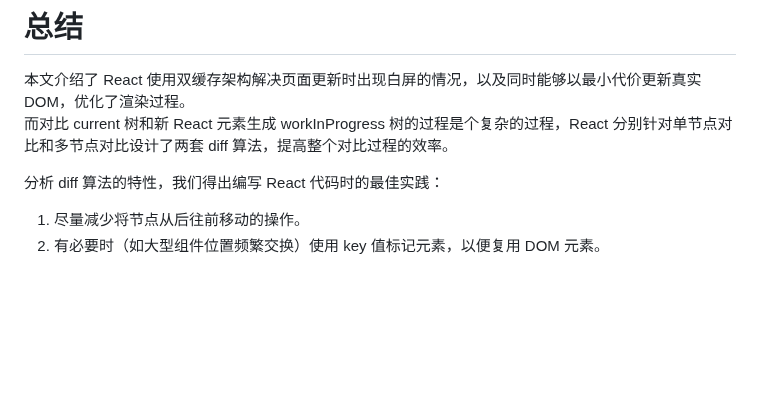
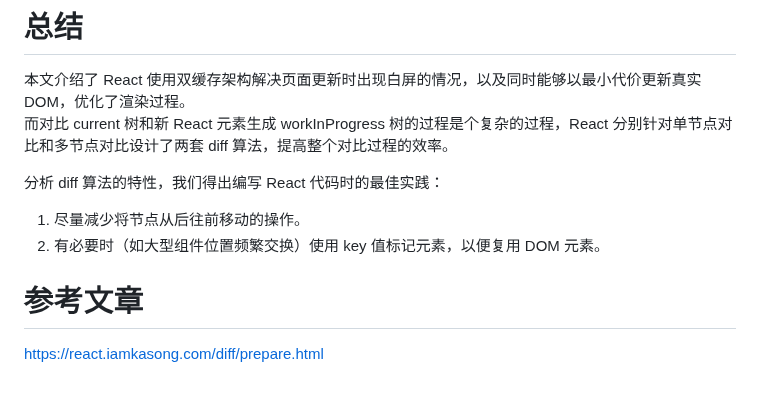
Before and after one commit to lrhhaha/study-notes, a Markdown page: frontend/React/React 双缓存架构与 Diff 算法优化.md, the part around the change. Drawn GitHub-style; blank space fills up the shorter version.

Commit message:
完善双缓存架构文章

```diff
--- a/frontend/React/React 双缓存架构与 Diff 算法优化.md
+++ b/frontend/React/React 双缓存架构与 Diff 算法优化.md
@@ -274,3 +274,6 @@ function reconcileChildFibers(
 
 1. 尽量减少将节点从后往前移动的操作。
 2. 有必要时（如大型组件位置频繁交换）使用 key 值标记元素，以便复用 DOM 元素。
+
+# 参考文章
+https://react.iamkasong.com/diff/prepare.html
```
